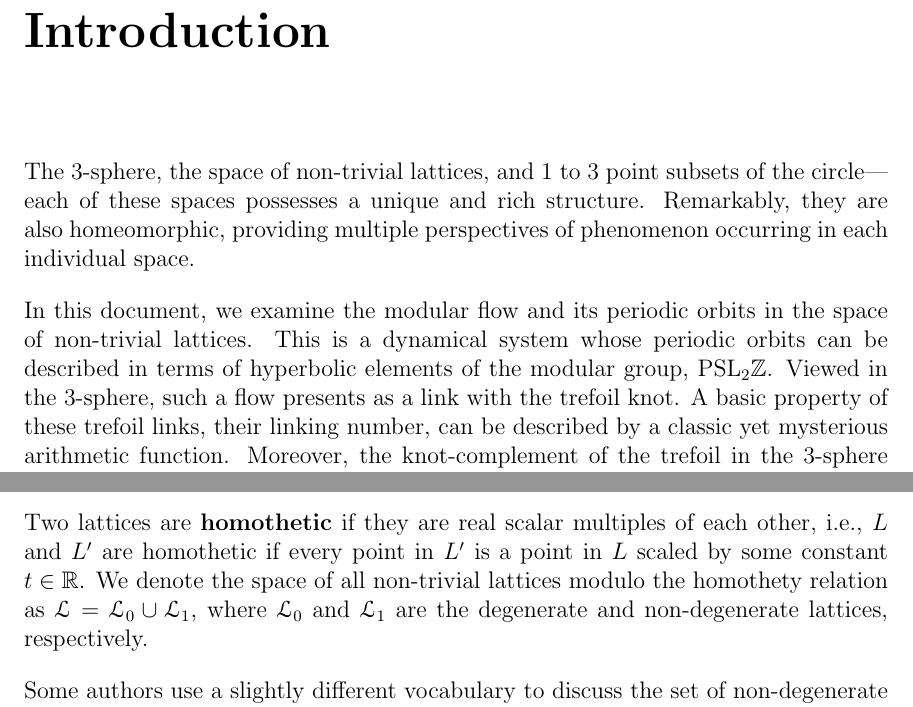
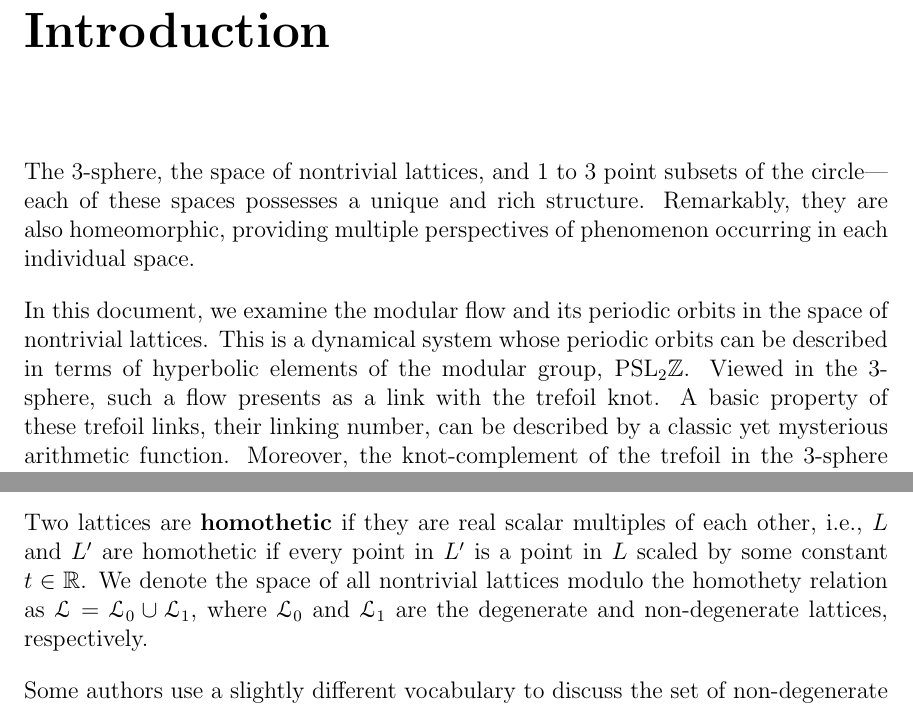
Before and after one commit to chnn/thesis, a LaTeX thesis (thesis.tex): two parts of pages 7 and 9 of 41, joined at a grey line, cut so that both start at the same text. Compiled offline with pdfLaTeX.

Commit message:
Rename "non-trivial" to nontrivial

```diff
--- a/thesis.tex
+++ b/thesis.tex
@@ -109,10 +109,10 @@
 \chaptermark{Introduction}
 \markboth{Introduction}{Introduction}
 
-The 3-sphere, the space of non-trivial lattices, and 1 to 3 point subsets of the circle---each of these spaces possesses a unique and rich structure.
+The 3-sphere, the space of nontrivial lattices, and 1 to 3 point subsets of the circle---each of these spaces possesses a unique and rich structure.
 Remarkably, they are also homeomorphic, providing multiple perspectives of phenomenon occurring in each individual space.
 
-In this document, we examine the modular flow and its periodic orbits in the space of non-trivial lattices.
+In this document, we examine the modular flow and its periodic orbits in the space of nontrivial lattices.
 This is a dynamical system whose periodic orbits can be described in terms of hyperbolic elements of the modular group, $\PSLZ$.
 Viewed in the 3-sphere, such a flow presents as a link with the trefoil knot.
 A basic property of these trefoil links, their linking number, can be described by a classic yet mysterious arithmetic function.
@@ -138,7 +138,7 @@ As additive subgroups of $\C$, degenerate and non-degenerate lattices are those
 The zero lattice is trivial, consisting of the single point at the origin (see Figure~\ref{fig:three_types_of_lattices}).
 
 Two lattices are \defnphrase{homothetic} if they are real scalar multiples of each other, i.e., $L$ and $L'$ are homothetic if every point in $L'$ is a point in $L$ scaled by some constant $t \in \R$.
-We denote the space of all non-trivial lattices modulo the homothety relation as $\LS = \LS_0 \cup \LS_1$, where $\LS_0$ and $\LS_1$ are the degenerate and non-degenerate lattices, respectively.
+We denote the space of all nontrivial lattices modulo the homothety relation as $\LS = \LS_0 \cup \LS_1$, where $\LS_0$ and $\LS_1$ are the degenerate and non-degenerate lattices, respectively.
 
 Some authors use a slightly different vocabulary to discuss the set of non-degenerate lattices $\LS_1$. Rather than identify all homothetic lattices, we can instead restrict the set of lattices to only those of a certain unit size. More precisely, we restrict to the set of \defnphrase{unimodular lattices}---lattices whose fundamental domain has area $1$. For our purposes, we will switch between these two interpretations of $\LS_1$ quite freely.
 
```
Also changed, not shown: thesis.tex (6 more changed lines).
